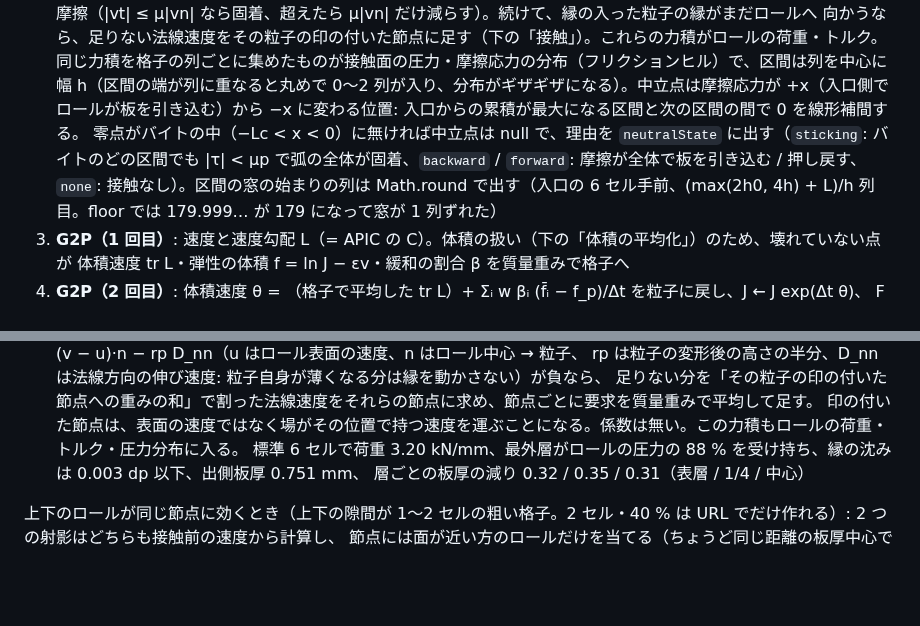
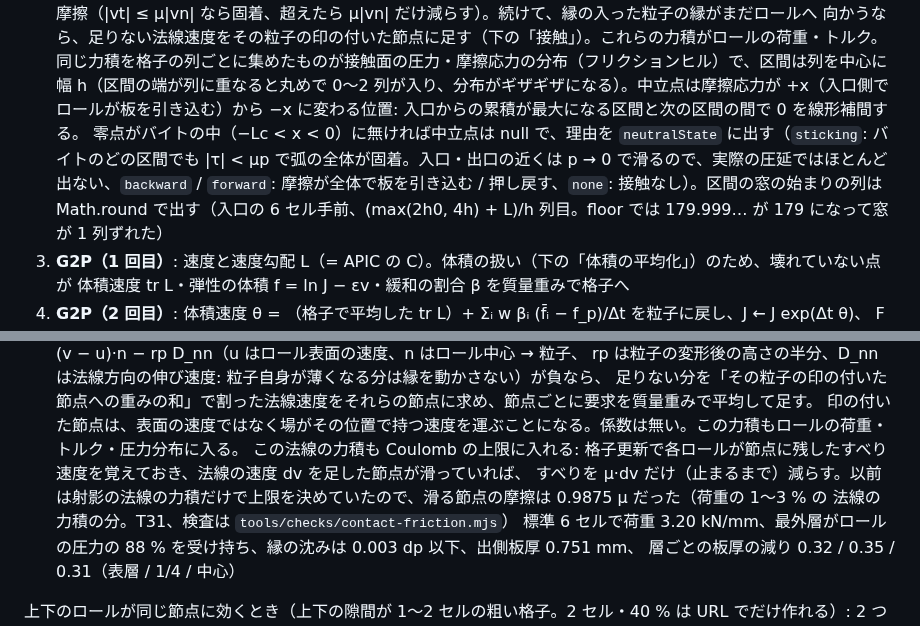
Before and after one commit to tacki7/my-mpm, a Markdown page: docs/model.md, 2 parts joined by grey strips. Drawn GitHub-style; blank space fills up the shorter version.

Commit message:
docs(contact): the friction bound with followRoll's impulse; the thick plate's 'sticking' was the weak bound
Co-Authored-By: Claude Opus 5 (1M context) <noreply@anthropic.com>

```diff
--- a/docs/model.md
+++ b/docs/model.md
@@ -36,7 +36,7 @@ B. Banerjee, *Material Point Method Simulations of Fragmenting Cylinders*, arXiv
    幅 h（区間の端が列に重なると丸めで 0〜2 列が入り、分布がギザギザになる）。中立点は摩擦応力が +x（入口側で
    ロールが板を引き込む）から −x に変わる位置: 入口からの累積が最大になる区間と次の区間の間で 0 を線形補間する。
    零点がバイトの中（−Lc < x < 0）に無ければ中立点は null で、理由を `neutralState` に出す（`sticking`: バイトのどの区間でも
-   |τ| < μp で弧の全体が固着、`backward` / `forward`: 摩擦が全体で板を引き込む / 押し戻す、`none`: 接触なし）。区間の窓の始まりの列は
+   |τ| < μp で弧の全体が固着。入口・出口の近くは p → 0 で滑るので、実際の圧延ではほとんど出ない、`backward` / `forward`: 摩擦が全体で板を引き込む / 押し戻す、`none`: 接触なし）。区間の窓の始まりの列は
    Math.round で出す（入口の 6 セル手前、(max(2h0, 4h) + L)/h 列目。floor では 179.999… が 179 になって窓が 1 列ずれた）
 3. **G2P（1 回目）**: 速度と速度勾配 L（= APIC の C）。体積の扱い（下の「体積の平均化」）のため、壊れていない点が
    体積速度 tr L・弾性の体積 f = ln J − εv・緩和の割合 β を質量重みで格子へ
@@ -100,6 +100,9 @@ T27 で接触を 'surface' に直したので 1 に戻した（標準 6 セル 3
   rp は粒子の変形後の高さの半分、D_nn は法線方向の伸び速度: 粒子自身が薄くなる分は縁を動かさない）が負なら、
   足りない分を「その粒子の印の付いた節点への重みの和」で割った法線速度をそれらの節点に求め、節点ごとに要求を質量重みで平均して足す。
   印の付いた節点は、表面の速度ではなく場がその位置で持つ速度を運ぶことになる。係数は無い。この力積もロールの荷重・トルク・圧力分布に入る。
+  この法線の力積も Coulomb の上限に入れる: 格子更新で各ロールが節点に残したすべり速度を覚えておき、法線の速度 dv を足した節点が滑っていれば、
+  すべりを μ·dv だけ（止まるまで）減らす。以前は射影の法線の力積だけで上限を決めていたので、滑る節点の摩擦は 0.9875 μ だった（荷重の 1〜3 % の
+  法線の力積の分。T31、検査は `tools/checks/contact-friction.mjs`）
   標準 6 セルで荷重 3.20 kN/mm、最外層がロールの圧力の 88 % を受け持ち、縁の沈みは 0.003 dp 以下、出側板厚 0.751 mm、
   層ごとの板厚の減り 0.32 / 0.35 / 0.31（表層 / 1/4 / 中心）
 
```
Also changed, not shown: docs/validation.md (+3 -1 lines).
